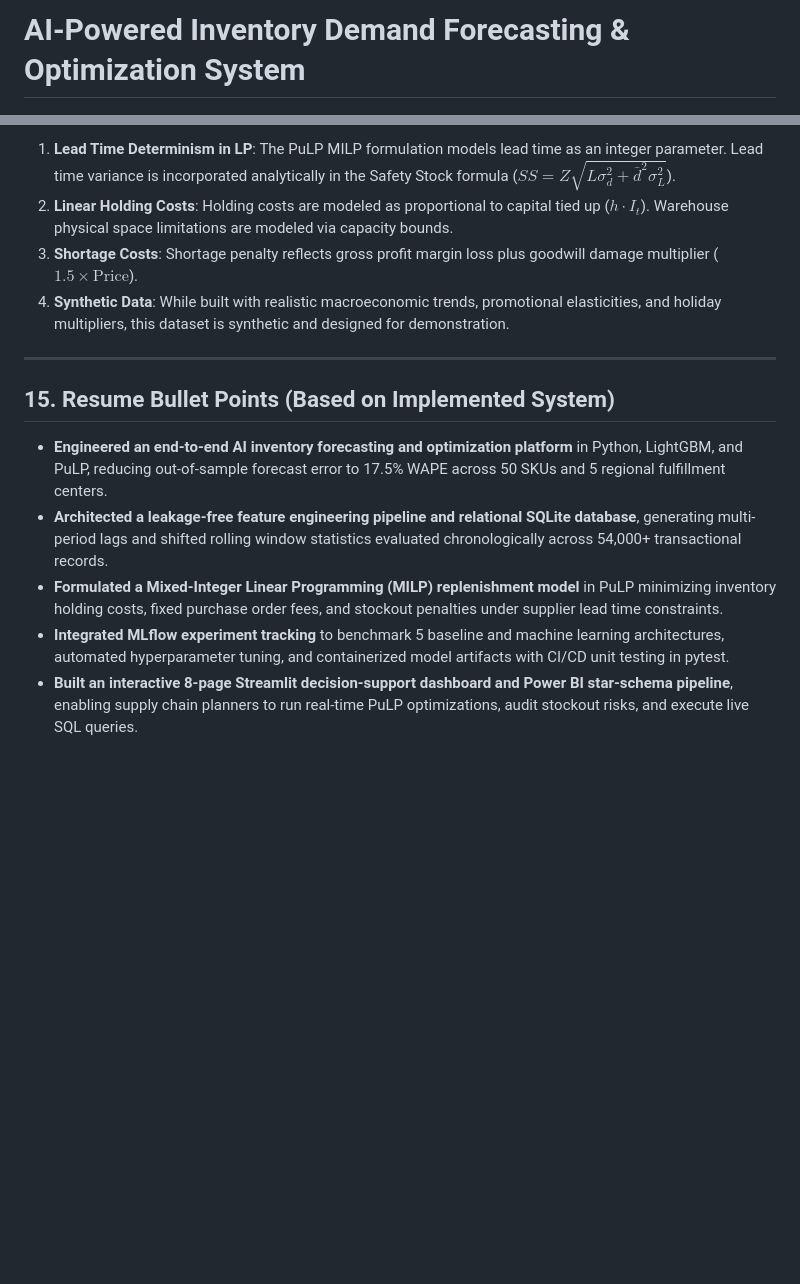
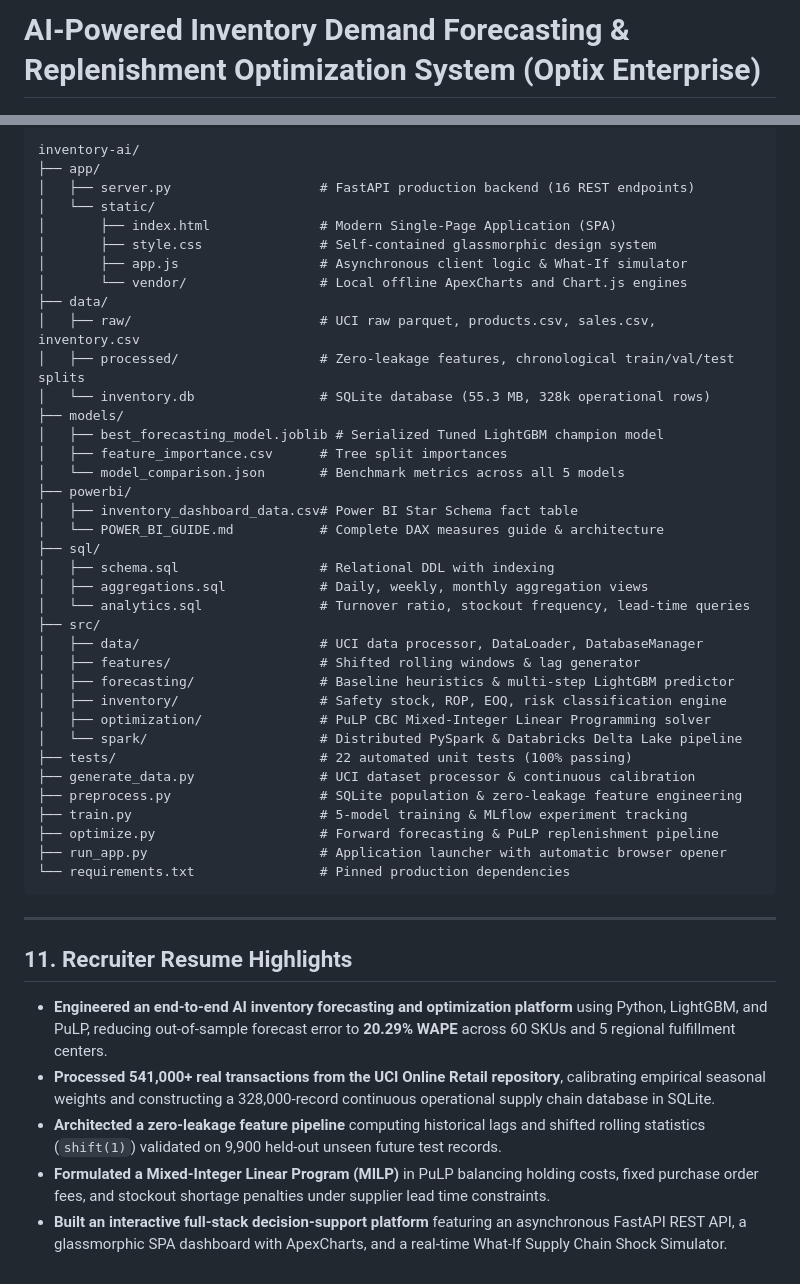
Before and after one commit to aryarai05/inventory-ai, a Markdown page: README.md, 2 parts joined by grey strips. Rendered like a GitHub page; blank space fills up the shorter version.

````diff
--- a/README.md
+++ b/README.md
@@ -1,3 +1,3 @@
-# AI-Powered Inventory Demand Forecasting & Optimization System
+# AI-Powered Inventory Demand Forecasting & Replenishment Optimization System (Optix Enterprise)
 
 [![Python](https://img.shields.io/badge/Python-3.10%20%7C%203.11%20%7C%203.12-blue.svg)](https://www.python.org/)
@@ -269,15 +197,50 @@ python run_app.py
 
-1. **Lead Time Determinism in LP**: The PuLP MILP formulation models lead time as an integer parameter. Lead time variance is incorporated analytically in the Safety Stock formula ($SS = Z \sqrt{L \sigma_d^2 + \bar{d}^2 \sigma_L^2}$).
-2. **Linear Holding Costs**: Holding costs are modeled as proportional to capital tied up ($h \cdot I_t$). Warehouse physical space limitations are modeled via capacity bounds.
-3. **Shortage Costs**: Shortage penalty reflects gross profit margin loss plus goodwill damage multiplier ($1.5 \times \text{Price}$).
-4. **Synthetic Data**: While built with realistic macroeconomic trends, promotional elasticities, and holiday multipliers, this dataset is synthetic and designed for demonstration.
+```text
+inventory-ai/
+├── app/
+│   ├── server.py                   # FastAPI production backend (16 REST endpoints)
+│   └── static/
+│       ├── index.html              # Modern Single-Page Application (SPA)
+│       ├── style.css               # Self-contained glassmorphic design system
+│       ├── app.js                  # Asynchronous client logic & What-If simulator
+│       └── vendor/                 # Local offline ApexCharts and Chart.js engines
+├── data/
+│   ├── raw/                        # UCI raw parquet, products.csv, sales.csv, inventory.csv
+│   ├── processed/                  # Zero-leakage features, chronological train/val/test splits
+│   └── inventory.db                # SQLite database (55.3 MB, 328k operational rows)
+├── models/
+│   ├── best_forecasting_model.joblib # Serialized Tuned LightGBM champion model
+│   ├── feature_importance.csv      # Tree split importances
+│   └── model_comparison.json       # Benchmark metrics across all 5 models
+├── powerbi/
+│   ├── inventory_dashboard_data.csv# Power BI Star Schema fact table
+│   └── POWER_BI_GUIDE.md           # Complete DAX measures guide & architecture
+├── sql/
+│   ├── schema.sql                  # Relational DDL with indexing
+│   ├── aggregations.sql            # Daily, weekly, monthly aggregation views
+│   └── analytics.sql               # Turnover ratio, stockout frequency, lead-time queries
+├── src/
+│   ├── data/                       # UCI data processor, DataLoader, DatabaseManager
+│   ├── features/                   # Shifted rolling windows & lag generator
+│   ├── forecasting/                # Baseline heuristics & multi-step LightGBM predictor
+│   ├── inventory/                  # Safety stock, ROP, EOQ, risk classification engine
+│   ├── optimization/               # PuLP CBC Mixed-Integer Linear Programming solver
+│   └── spark/                      # Distributed PySpark & Databricks Delta Lake pipeline
+├── tests/                          # 22 automated unit tests (100% passing)
+├── generate_data.py                # UCI dataset processor & continuous calibration
+├── preprocess.py                   # SQLite population & zero-leakage feature engineering
+├── train.py                        # 5-model training & MLflow experiment tracking
+├── optimize.py                     # Forward forecasting & PuLP replenishment pipeline
+├── run_app.py                      # Application launcher with automatic browser opener
+└── requirements.txt                # Pinned production dependencies
+```
 
 ---
 
-## 15. Resume Bullet Points (Based on Implemented System)
+## 11. Recruiter Resume Highlights
 
-- **Engineered an end-to-end AI inventory forecasting and optimization platform** in Python, LightGBM, and PuLP, reducing out-of-sample forecast error to 17.5% WAPE across 50 SKUs and 5 regional fulfillment centers.
-- **Architected a leakage-free feature engineering pipeline and relational SQLite database**, generating multi-period lags and shifted rolling window statistics evaluated chronologically across 54,000+ transactional records.
-- **Formulated a Mixed-Integer Linear Programming (MILP) replenishment model** in PuLP minimizing inventory holding costs, fixed purchase order fees, and stockout penalties under supplier lead time constraints.
-- **Integrated MLflow experiment tracking** to benchmark 5 baseline and machine learning architectures, automated hyperparameter tuning, and containerized model artifacts with CI/CD unit testing in pytest.
-- **Built an interactive 8-page Streamlit decision-support dashboard and Power BI star-schema pipeline**, enabling supply chain planners to run real-time PuLP optimizations, audit stockout risks, and execute live SQL queries.
+- **Engineered an end-to-end AI inventory forecasting and optimization platform** using Python, LightGBM, and PuLP, reducing out-of-sample forecast error to **20.29% WAPE** across 60 SKUs and 5 regional fulfillment centers.
+- **Processed 541,000+ real transactions from the UCI Online Retail repository**, calibrating empirical seasonal weights and constructing a 328,000-record continuous operational supply chain database in SQLite.
+- **Architected a zero-leakage feature pipeline** computing historical lags and shifted rolling statistics (`shift(1)`) validated on 9,900 held-out unseen future test records.
+- **Formulated a Mixed-Integer Linear Program (MILP)** in PuLP balancing holding costs, fixed purchase order fees, and stockout shortage penalties under supplier lead time constraints.
+- **Built an interactive full-stack decision-support platform** featuring an asynchronous FastAPI REST API, a glassmorphic SPA dashboard with ApexCharts, and a real-time What-If Supply Chain Shock Simulator.
````
Also changed, not shown: other parts of README.md (+108 -180 lines).
